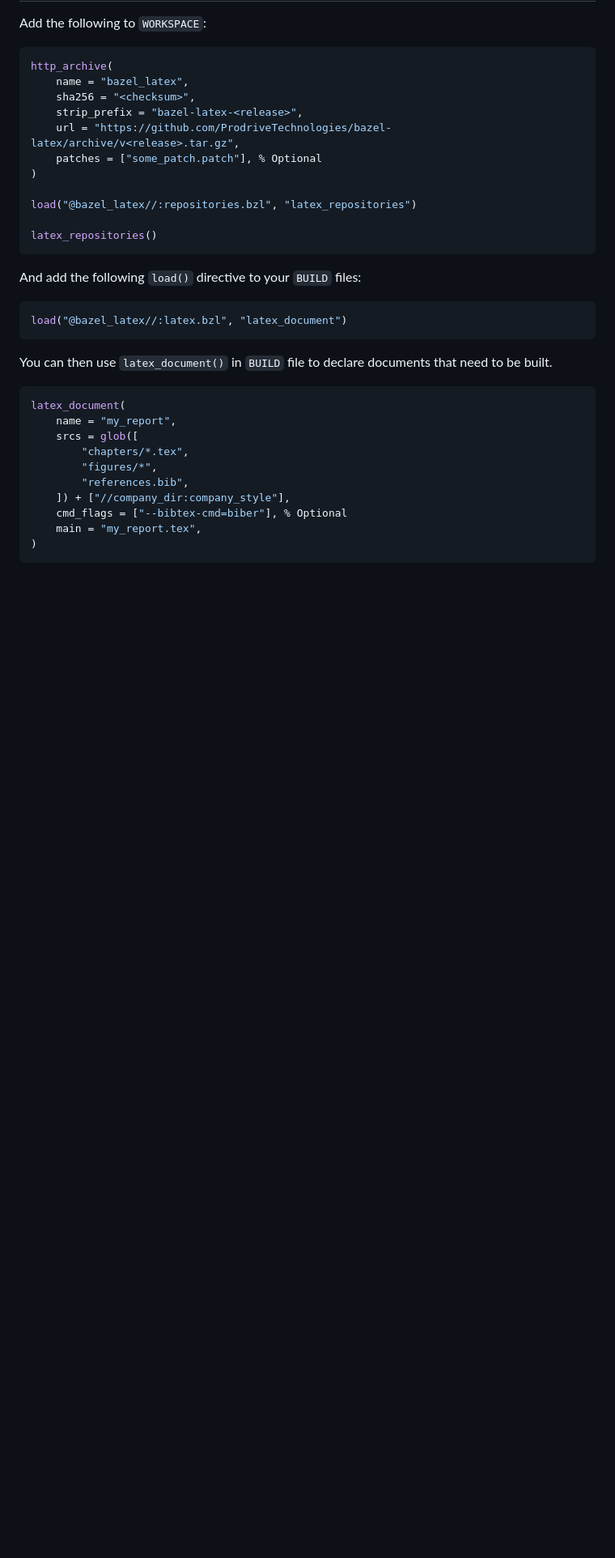
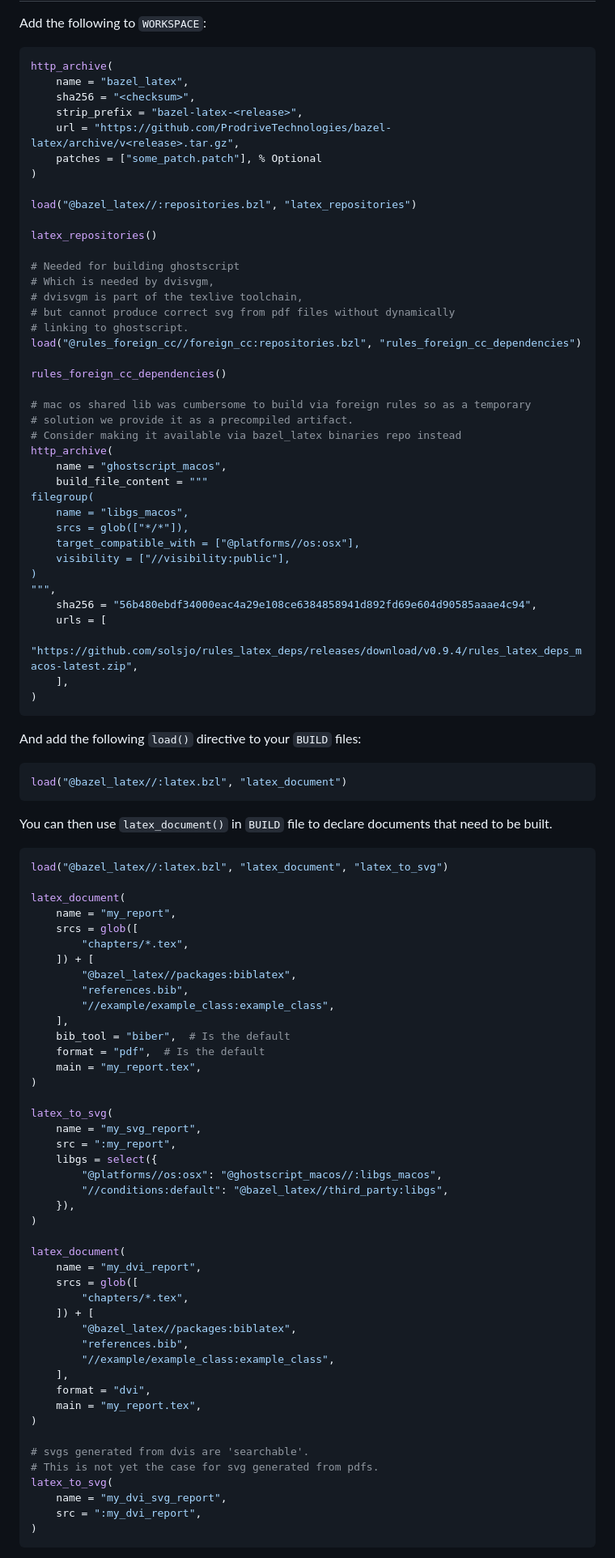
Before and after one commit to ProdriveTechnologies/bazel-latex, a Markdown page: README.md, the part around the change printed below. Shown: that part at 81% size. Drawn GitHub-style; blank space fills up the shorter version.

````diff
--- a/README.md
+++ b/README.md
@@ -33,6 +33,34 @@ http_archive(
 load("@bazel_latex//:repositories.bzl", "latex_repositories")
 
 latex_repositories()
+
+# Needed for building ghostscript
+# Which is needed by dvisvgm,
+# dvisvgm is part of the texlive toolchain,
+# but cannot produce correct svg from pdf files without dynamically
+# linking to ghostscript.
+load("@rules_foreign_cc//foreign_cc:repositories.bzl", "rules_foreign_cc_dependencies")
+
+rules_foreign_cc_dependencies()
+
+# mac os shared lib was cumbersome to build via foreign rules so as a temporary
+# solution we provide it as a precompiled artifact.
+# Consider making it available via bazel_latex binaries repo instead
+http_archive(
+    name = "ghostscript_macos",
+    build_file_content = """
+filegroup(
+    name = "libgs_macos",
+    srcs = glob(["*/*"]),
+    target_compatible_with = ["@platforms//os:osx"],
+    visibility = ["//visibility:public"],
+)
+""",
+    sha256 = "56b480ebdf34000eac4a29e108ce6384858941d892fd69e604d90585aaae4c94",
+    urls = [
+        "https://github.com/solsjo/rules_latex_deps/releases/download/v0.9.4/rules_latex_deps_macos-latest.zip",
+    ],
+)
 ```
 
 And add the following `load()` directive to your `BUILD` files:
@@ -41,19 +69,53 @@ And add the following `load()` directive to your `BUILD` files:
 load("@bazel_latex//:latex.bzl", "latex_document")
 ```
 
-You can then use `latex_document()` in `BUILD` file to declare documents that need to be
-built.
+You can then use `latex_document()` in `BUILD` file to declare documents that
+need to be built.
 
 ```python
+load("@bazel_latex//:latex.bzl", "latex_document", "latex_to_svg")
+
 latex_document(
     name = "my_report",
     srcs = glob([
         "chapters/*.tex",
-        "figures/*",
+    ]) + [
+        "@bazel_latex//packages:biblatex",
         "references.bib",
-    ]) + ["//company_dir:company_style"],
-    cmd_flags = ["--bibtex-cmd=biber"], % Optional
+        "//example/example_class:example_class",
+    ],
+    bib_tool = "biber",  # Is the default
+    format = "pdf",  # Is the default
     main = "my_report.tex",
+)
+
+latex_to_svg(
+    name = "my_svg_report",
+    src = ":my_report",
+    libgs = select({
+        "@platforms//os:osx": "@ghostscript_macos//:libgs_macos",
+        "//conditions:default": "@bazel_latex//third_party:libgs",
+    }),
+)
+
+latex_document(
+    name = "my_dvi_report",
+    srcs = glob([
+        "chapters/*.tex",
+    ]) + [
+        "@bazel_latex//packages:biblatex",
+        "references.bib",
+        "//example/example_class:example_class",
+    ],
+    format = "dvi",
+    main = "my_report.tex",
+)
+
+# svgs generated from dvis are 'searchable'.
+# This is not yet the case for svg generated from pdfs.
+latex_to_svg(
+    name = "my_dvi_svg_report",
+    src = ":my_dvi_report",
 )
 ```
 
````
Also changed, not shown: other parts of README.md (+14 -5 lines).
